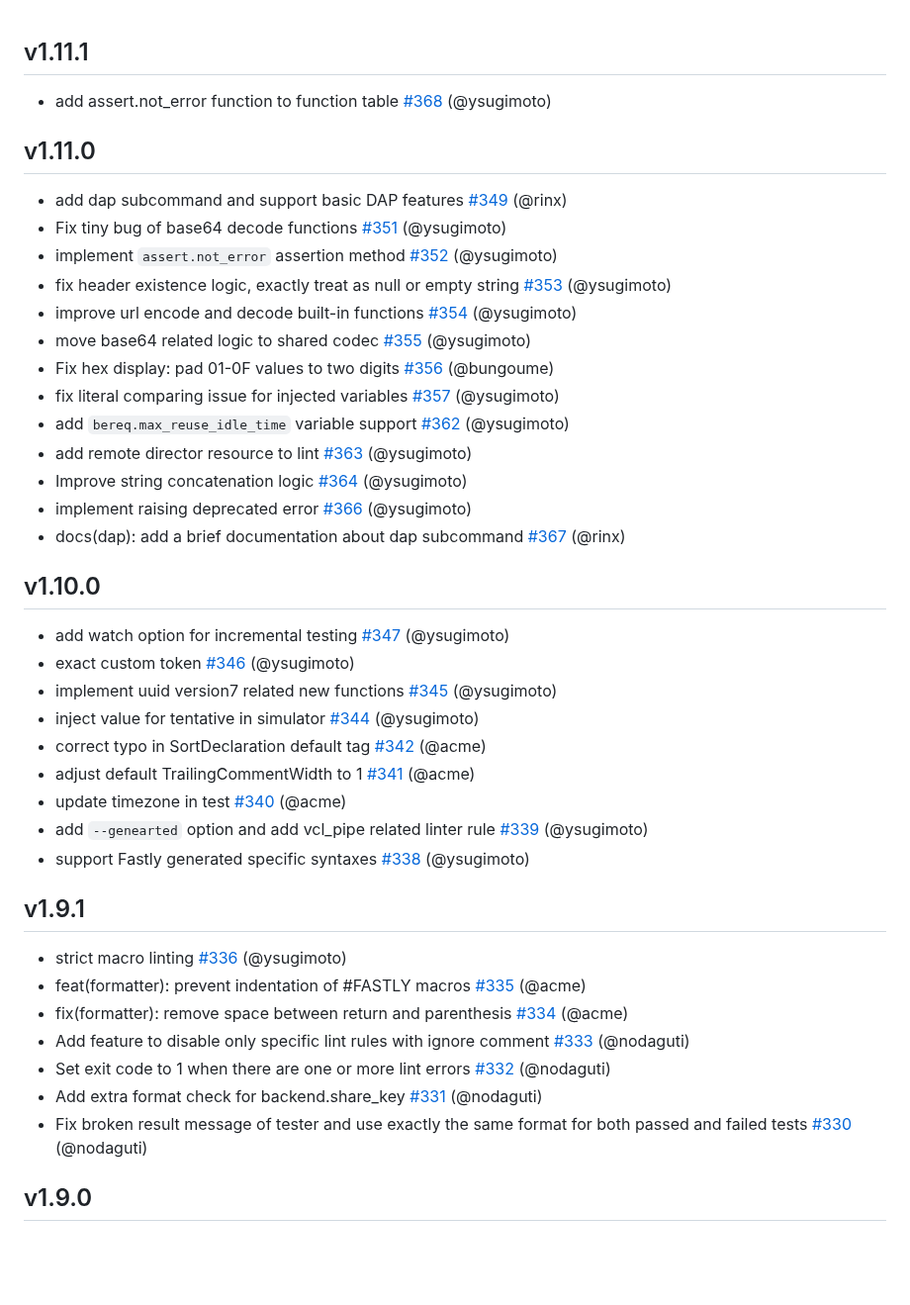
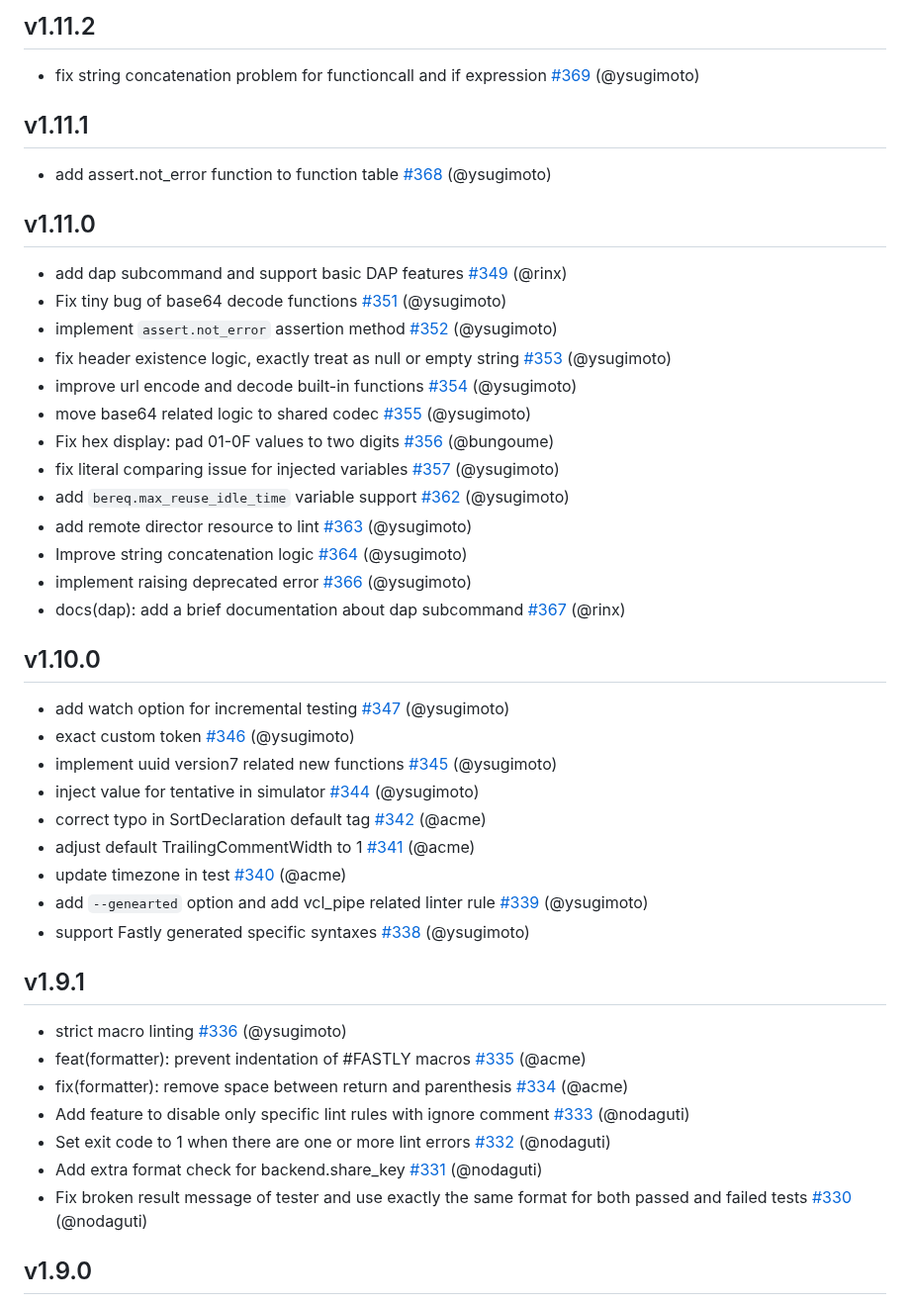
Before and after one commit to ysugimoto/falco, a Markdown page: CHANGELOG.md, the part around one of its changes. Shown at 99% size. Rendered like a GitHub page; blank space fills up the shorter version.

Commit message:
CHANGELOG

```diff
--- a/CHANGELOG.md
+++ b/CHANGELOG.md
@@ -1,2 +1,6 @@
+## v1.11.2
+
+- fix string concatenation problem for functioncall and if expression [#369](https://github.com/ysugimoto/falco/pull/369) (@ysugimoto)
+
 ## v1.11.1
 
```
Also changed, not shown: other parts of CHANGELOG.md (+30 -30 lines).
